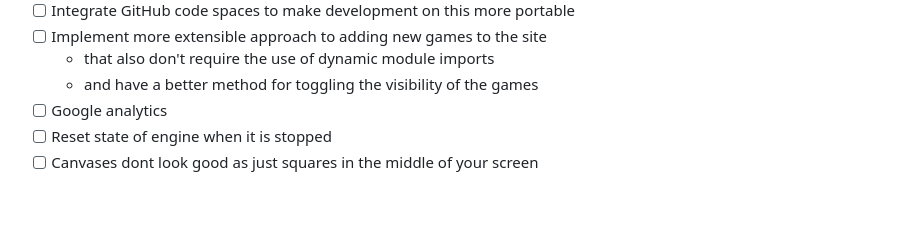
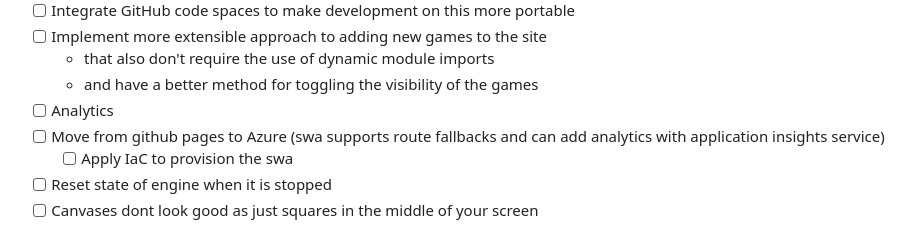
Before and after one commit to samdravitzki/samdravitzki, a Markdown page: README.md, the part around the change. Rendered like a GitHub page; blank space fills up the shorter version.

Commit message:
updated readme adding new goals

```diff
--- a/README.md
+++ b/README.md
@@ -126,7 +126,9 @@ All the things that need to be done to support building and maintain these proje
 - [ ] Implement more extensible approach to adding new games to the site
   - that also don't require the use of dynamic module imports
   - and have a better method for toggling the visibility of the games
-- [ ] Google analytics
+- [ ] Analytics
+- [ ] Move from github pages to Azure (swa supports route fallbacks and can add analytics with application insights service)
+  - [ ] Apply IaC to provision the swa
 - [ ] Reset state of engine when it is stopped
 - [ ] Canvases dont look good as just squares in the middle of your screen
 
```
